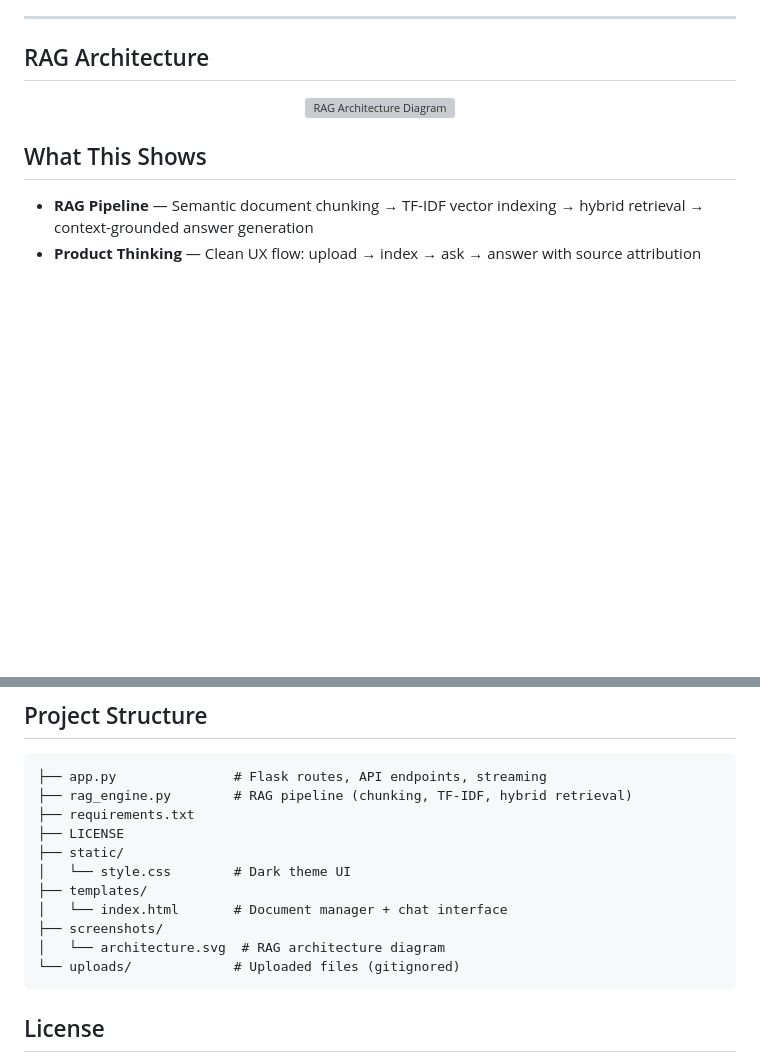
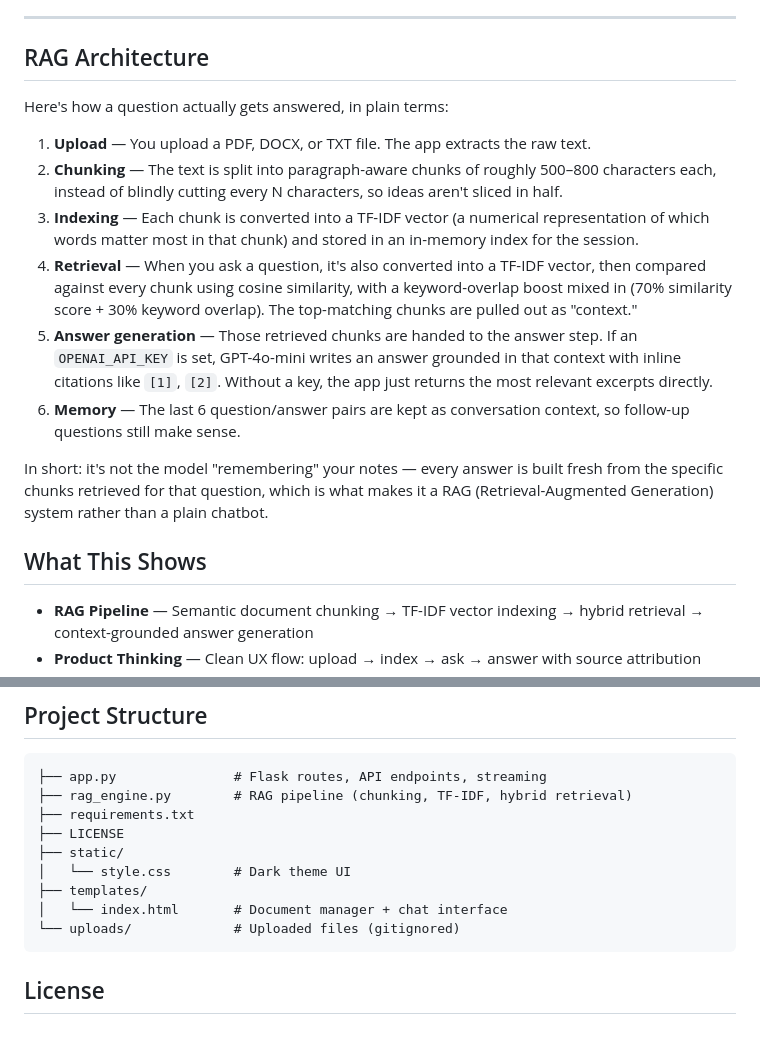
Before and after one commit to KhusiSoni/Ai_Study_Assistant, a Markdown page: README.md, 2 parts joined by grey strips. Drawn GitHub-style; blank space fills up the shorter version; grey boxes are pictures that could not be loaded.

````diff
--- a/README.md
+++ b/README.md
@@ -8,9 +8,16 @@ Created by **Khushi**
 
 ## RAG Architecture
 
-<p align="center">
-  <img src="screenshots/architecture.svg" alt="RAG Architecture Diagram" width="800">
-</p>
+Here's how a question actually gets answered, in plain terms:
+
+1. **Upload** — You upload a PDF, DOCX, or TXT file. The app extracts the raw text.
+2. **Chunking** — The text is split into paragraph-aware chunks of roughly 500–800 characters each, instead of blindly cutting every N characters, so ideas aren't sliced in half.
+3. **Indexing** — Each chunk is converted into a TF-IDF vector (a numerical representation of which words matter most in that chunk) and stored in an in-memory index for the session.
+4. **Retrieval** — When you ask a question, it's also converted into a TF-IDF vector, then compared against every chunk using cosine similarity, with a keyword-overlap boost mixed in (70% similarity score + 30% keyword overlap). The top-matching chunks are pulled out as "context."
+5. **Answer generation** — Those retrieved chunks are handed to the answer step. If an `OPENAI_API_KEY` is set, GPT-4o-mini writes an answer grounded in that context with inline citations like `[1]`, `[2]`. Without a key, the app just returns the most relevant excerpts directly.
+6. **Memory** — The last 6 question/answer pairs are kept as conversation context, so follow-up questions still make sense.
+
+In short: it's not the model "remembering" your notes — every answer is built fresh from the specific chunks retrieved for that question, which is what makes it a RAG (Retrieval-Augmented Generation) system rather than a plain chatbot.
 
 ## What This Shows
 
@@ -92,8 +99,6 @@ Without the API key, the app returns the most relevant excerpts from your docume
 │   └── style.css        # Dark theme UI
 ├── templates/
 │   └── index.html       # Document manager + chat interface
-├── screenshots/
-│   └── architecture.svg  # RAG architecture diagram
 └── uploads/             # Uploaded files (gitignored)
 ```
 
````
